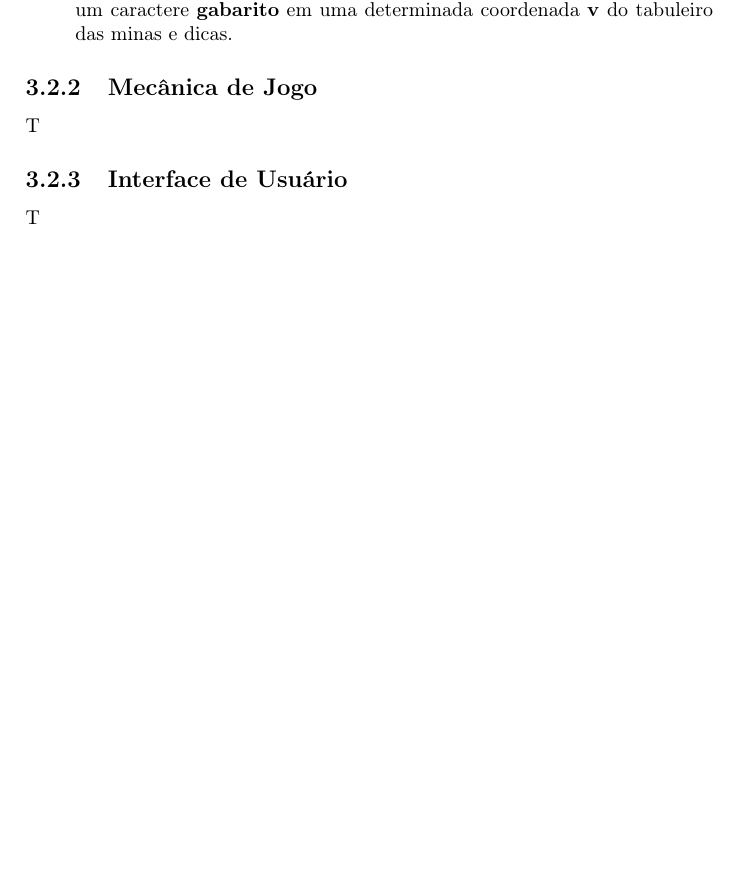
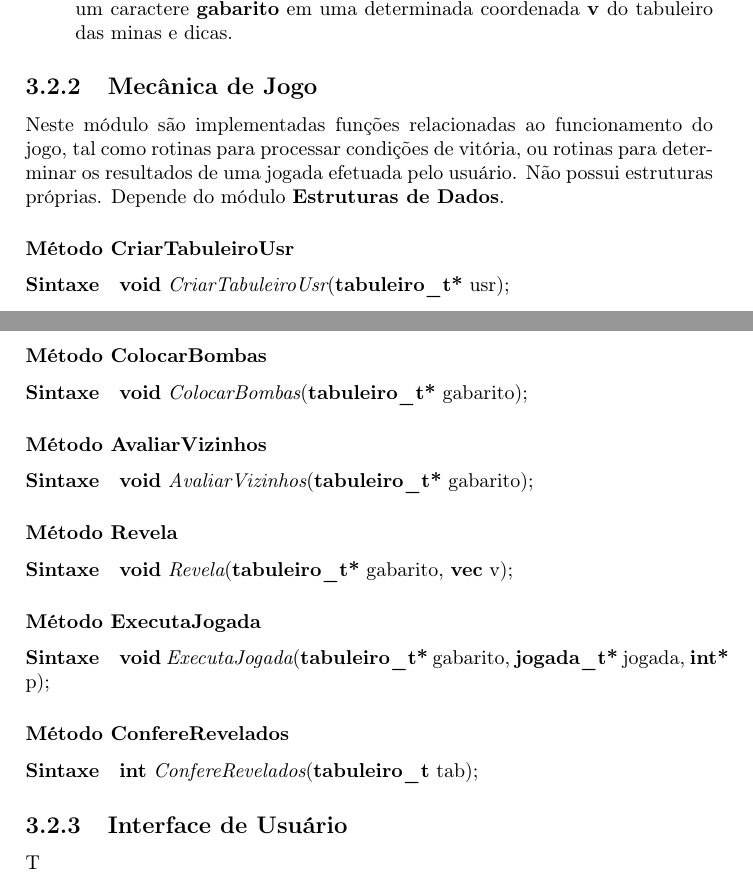
Before and after one commit to K17K47/minesweeper, a LaTeX document (doc/relatorio/relatorio.tex): part of page 6 of 8 before the commit and two parts of pages 6 and 7 of 9 after it, the two joined at a grey line, cut so that both start at the same text, the shorter picture padded with empty space. Compiled offline with pdfLaTeX.

Commit message:
Terceira parcial do relatório final

```diff
--- a/doc/relatorio/relatorio.tex
+++ b/doc/relatorio/relatorio.tex
@@ -136,7 +136,25 @@ gabarito & \textbf{char*} & Vetor das minas e dicas do tabuleiro \\
 \item \textbf{void} {\it set\_gabarito}(\textbf{tabuleiro\_t*} tab, \textbf{vec} v, \textbf{char} gabarito) : Armazena um caractere \textbf{gabarito} em uma determinada coordenada \textbf{v} do tabuleiro das minas e dicas.
 \end{itemize}
 \subsection{Mecânica de Jogo}
-T
+Neste módulo são implementadas funções relacionadas ao funcionamento do jogo, tal como rotinas para processar condições de vitória, ou rotinas para determinar os resultados de uma jogada efetuada pelo usuário. Não possui estruturas próprias. Depende do módulo \textbf{Estruturas de Dados}.
+\subsubsection{Método CriarTabuleiroUsr}
+\paragraph{Sintaxe}
+\textbf{void} {\it CriarTabuleiroUsr}(\textbf{tabuleiro\_t*} usr);
+\subsubsection{Método ColocarBombas}
+\paragraph{Sintaxe}
+\textbf{void} {\it ColocarBombas}(\textbf{tabuleiro\_t*} gabarito);
+\subsubsection{Método AvaliarVizinhos}
+\paragraph{Sintaxe}
+\textbf{void} {\it AvaliarVizinhos}(\textbf{tabuleiro\_t*} gabarito);
+\subsubsection{Método Revela}
+\paragraph{Sintaxe}
+\textbf{void} {\it Revela}(\textbf{tabuleiro\_t*} gabarito, \textbf{vec} v);
+\subsubsection{Método ExecutaJogada}
+\paragraph{Sintaxe}
+\textbf{void} {\it ExecutaJogada}(\textbf{tabuleiro\_t*} gabarito, \textbf{jogada\_t*} jogada, \textbf{int*} p);
+\subsubsection{Método ConfereRevelados}
+\paragraph{Sintaxe}
+\textbf{int} {\it ConfereRevelados}(\textbf{tabuleiro\_t} tab);
 \subsection{Interface de Usuário}
 T
 \section{Ferramentas}
```
Also changed, not shown: doc/relatorio/relatorio.pdf.
